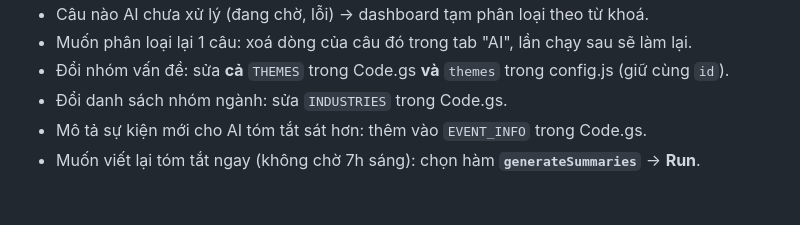
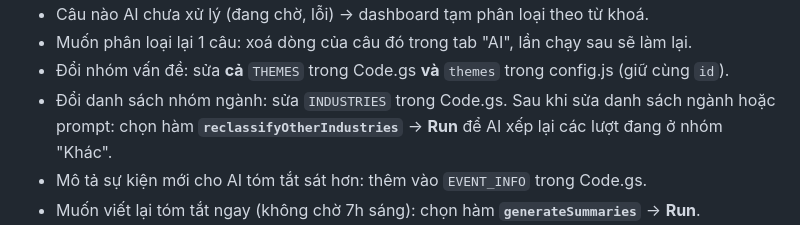
Before and after one commit to chauhoangbaochb-code/wisedoo-dashboard, a Markdown page: HUONG-DAN.md, the part around the change. Rendered like a GitHub page; blank space fills up the shorter version.

Commit message:
Document re-running industry classification for 'Khác' rows
Co-Authored-By: Claude Opus 5.5 <noreply@anthropic.com>
Claude-Session: https://claude.ai/code/session_019UNxPinupKoaEYAMAHHWPo

```diff
--- a/HUONG-DAN.md
+++ b/HUONG-DAN.md
@@ -23,7 +23,7 @@ Ghi chú:
 - Câu nào AI chưa xử lý (đang chờ, lỗi) → dashboard tạm phân loại theo từ khoá.
 - Muốn phân loại lại 1 câu: xoá dòng của câu đó trong tab "AI", lần chạy sau sẽ làm lại.
 - Đổi nhóm vấn đề: sửa **cả** `THEMES` trong Code.gs **và** `themes` trong config.js (giữ cùng `id`).
-- Đổi danh sách nhóm ngành: sửa `INDUSTRIES` trong Code.gs.
+- Đổi danh sách nhóm ngành: sửa `INDUSTRIES` trong Code.gs. Sau khi sửa danh sách ngành hoặc prompt: chọn hàm **`reclassifyOtherIndustries`** → **Run** để AI xếp lại các lượt đang ở nhóm "Khác".
 - Mô tả sự kiện mới cho AI tóm tắt sát hơn: thêm vào `EVENT_INFO` trong Code.gs.
 - Muốn viết lại tóm tắt ngay (không chờ 7h sáng): chọn hàm **`generateSummaries`** → **Run**.
 - Tóm tắt AI chỉ dùng số liệu do script tính sẵn; trích dẫn của học viên được kiểm tra khớp nguyên văn, không khớp thì bị loại.
```
